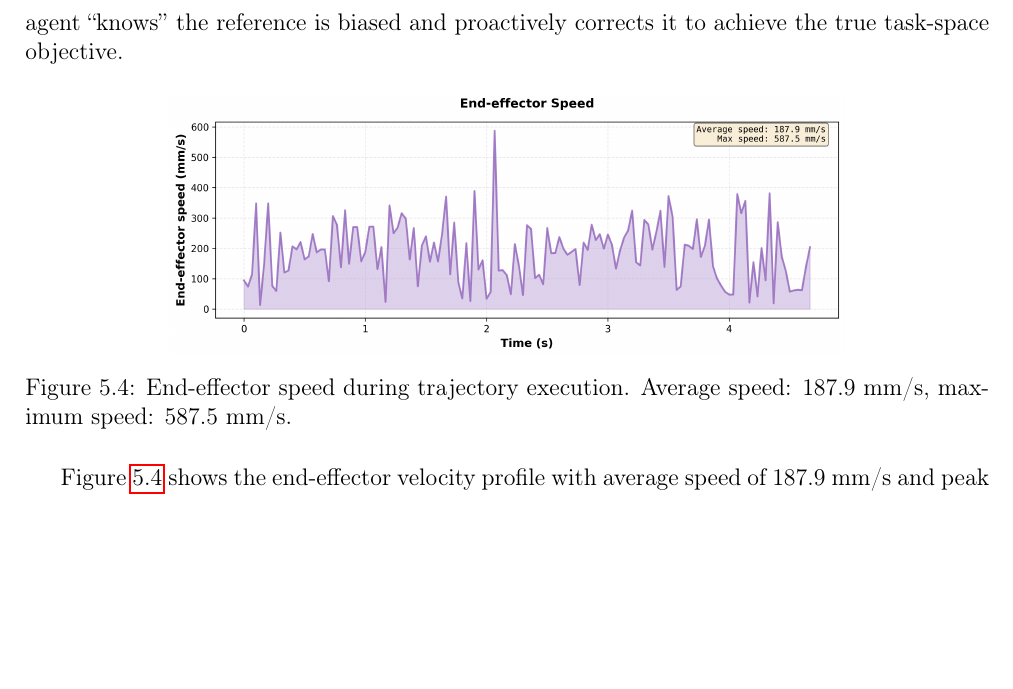
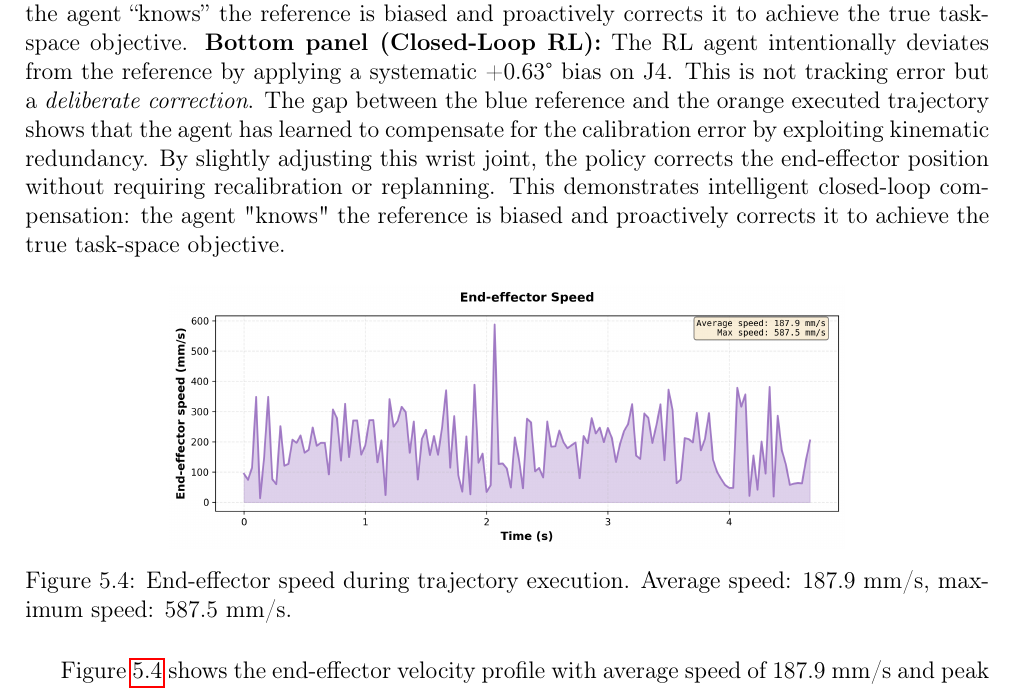
Before and after one commit to Ajin3486/Report, a LaTeX thesis (main.tex, which reads chapters/chapitre5_phase3_validation.tex): part of page 19 of 22, cut at the place of the change, the shorter picture padded with empty space. Compiled offline with pdfLaTeX.

Commit message:
WIP: update validation chapter

```diff
--- a/chapters/chapitre5_phase3_validation.tex
+++ b/chapters/chapitre5_phase3_validation.tex
@@ -70,9 +71,16 @@ The green curve demonstrates the RL agent's actual executed trajectory. Despite
     \label{fig:joint_j4}
 \end{figure}
 
-Figure~\ref{fig:joint_j4} reveals the fundamental difference between open-loop and closed-loop control at the joint level for J4 (wrist\_1). \textbf{Top panel (Open-Loop):} The robot perfectly tracks the MoveIt reference trajectory (blue curve matches executed joint positions). There is \textit{no joint-level tracking error} because the controller faithfully executes the planned joint commands. However, this reference was computed using an erroneous camera calibration — therefore, despite perfect joint tracking, the end-effector misses its Cartesian target by 28mm on average.
+Figure~\ref{fig:joint_j4} reveals the fundamental difference between open-loop and closed-loop control at the joint level for J4 (wrist\_1). \textbf{Top panel (Open-Loop):}
+The robot perfectly tracks the MoveIt reference trajectory (blue curve matches executed joint positions). There is \textit{no joint-level tracking error} because the controller faithfully executes
+ the planned joint commands. However, this reference was computed using an erroneous camera calibration — therefore, despite perfect joint tracking,
+ the end-effector misses its Cartesian target by 28mm on average.
 
 \textbf{Bottom panel (Closed-Loop RL):} The RL agent intentionally deviates from the reference by applying a systematic +0.63\textdegree\ bias on J4. This is not tracking error but a \textit{deliberate correction}. The gap between the blue reference and the green executed trajectory shows that the agent has learned to compensate for the calibration error by exploiting kinematic redundancy. By slightly adjusting this wrist joint, the policy corrects the end-effector position without requiring recalibration or replanning. This demonstrates intelligent closed-loop compensation: the agent ``knows'' the reference is biased and proactively corrects it to achieve the true task-space objective.
+\textbf{Bottom panel (Closed-Loop RL):} The RL agent intentionally deviates from the reference by applying a systematic +0.63\textdegree\ bias on J4.
+This is not tracking error but a \textit{deliberate correction}. The gap between the blue reference and the orange executed trajectory shows that the agent has learned to compensate
+ for the calibration error by exploiting kinematic redundancy. By slightly adjusting this wrist joint, the policy corrects the end-effector position without requiring recalibration or replanning.
+  This demonstrates intelligent closed-loop compensation: the agent "knows" the reference is biased and proactively corrects it to achieve the true task-space objective.
 
 \begin{figure}[htbp]
     \centering
```
Also changed, not shown: chapters/chapitre5_phase3_validation.tex (5 more changed lines).
